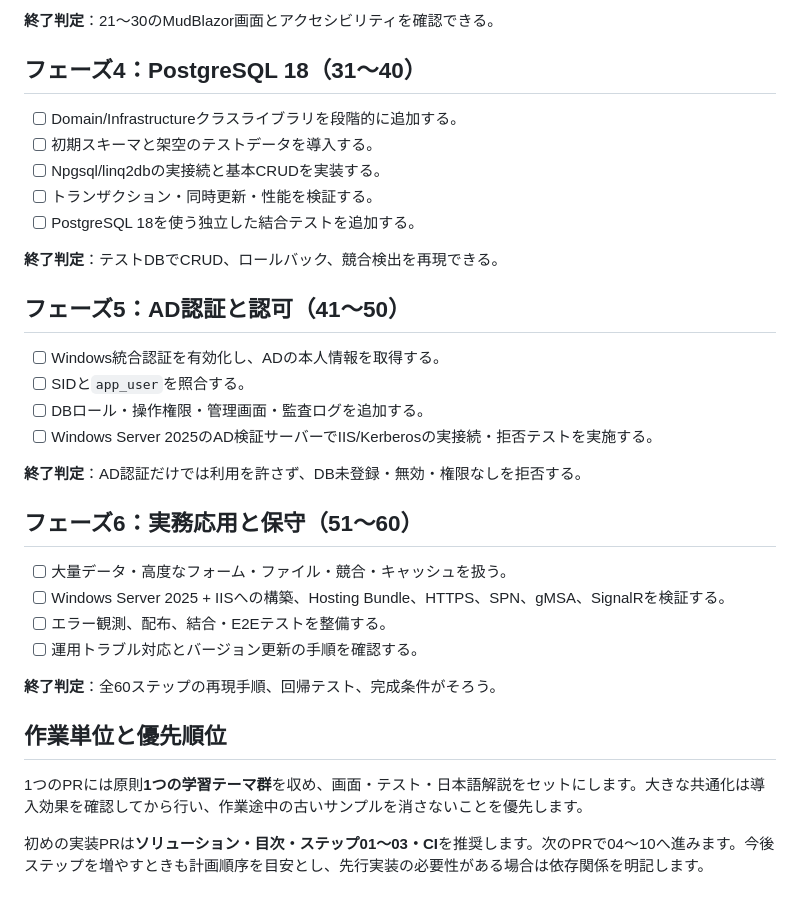
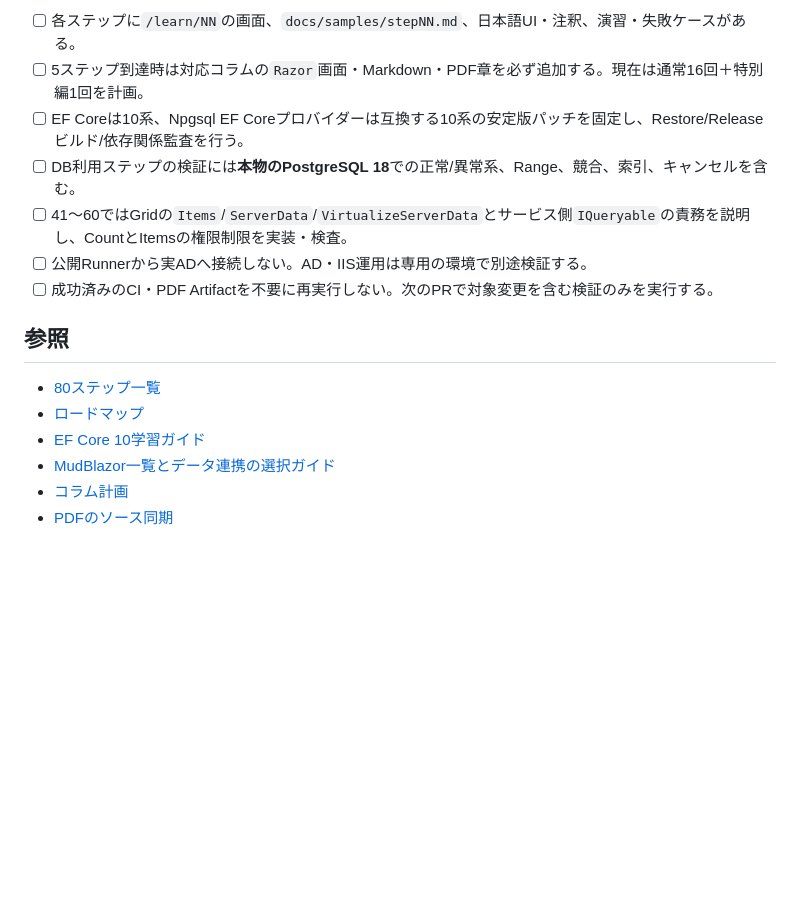
Before and after one commit to ShutenOishi/pg_blazor_samples, a Markdown page: docs/implementation-plan.md, the part around one of its changes. Drawn GitHub-style; blank space fills up the shorter version.

Commit message:
docs: revise implementation milestones to 80 steps with EF Core 10 and 20-grid-step track

```diff
--- a/docs/implementation-plan.md
+++ b/docs/implementation-plan.md
@@ -51,36 +57,17 @@
 
-**終了判定**：21～30のMudBlazor画面とアクセシビリティを確認できる。
+- [ ] 各ステップに`/learn/NN`の画面、`docs/samples/stepNN.md`、日本語UI・注釈、演習・失敗ケースがある。
+- [ ] 5ステップ到達時は対応コラムの`Razor`画面・Markdown・PDF章を必ず追加する。現在は通常16回＋特別編1回を計画。
+- [ ] EF Coreは10系、Npgsql EF Coreプロバイダーは互換する10系の安定版パッチを固定し、Restore/Releaseビルド/依存関係監査を行う。
+- [ ] DB利用ステップの検証には**本物のPostgreSQL 18**での正常/異常系、Range、競合、索引、キャンセルを含む。
+- [ ] 41〜60ではGridの`Items`/`ServerData`/`VirtualizeServerData`とサービス側`IQueryable`の責務を説明し、CountとItemsの権限制限を実装・検査。
+- [ ] 公開Runnerから実ADへ接続しない。AD・IIS運用は専用の環境で別途検証する。
+- [ ] 成功済みのCI・PDF Artifactを不要に再実行しない。次のPRで対象変更を含む検証のみを実行する。
 
-## フェーズ4：PostgreSQL 18（31～40）
+## 参照
 
-- [ ] Domain/Infrastructureクラスライブラリを段階的に追加する。
-- [ ] 初期スキーマと架空のテストデータを導入する。
-- [ ] Npgsql/linq2dbの実接続と基本CRUDを実装する。
-- [ ] トランザクション・同時更新・性能を検証する。
-- [ ] PostgreSQL 18を使う独立した結合テストを追加する。
-
-**終了判定**：テストDBでCRUD、ロールバック、競合検出を再現できる。
-
-## フェーズ5：AD認証と認可（41～50）
-
-- [ ] Windows統合認証を有効化し、ADの本人情報を取得する。
-- [ ] SIDと`app_user`を照合する。
-- [ ] DBロール・操作権限・管理画面・監査ログを追加する。
-- [ ] Windows Server 2025のAD検証サーバーでIIS/Kerberosの実接続・拒否テストを実施する。
-
-**終了判定**：AD認証だけでは利用を許さず、DB未登録・無効・権限なしを拒否する。
-
-## フェーズ6：実務応用と保守（51～60）
-
-- [ ] 大量データ・高度なフォーム・ファイル・競合・キャッシュを扱う。
-- [ ] Windows Server 2025 + IISへの構築、Hosting Bundle、HTTPS、SPN、gMSA、SignalRを検証する。
-- [ ] エラー観測、配布、結合・E2Eテストを整備する。
-- [ ] 運用トラブル対応とバージョン更新の手順を確認する。
-
-**終了判定**：全60ステップの再現手順、回帰テスト、完成条件がそろう。
-
-## 作業単位と優先順位
-
-1つのPRには原則**1つの学習テーマ群**を収め、画面・テスト・日本語解説をセットにします。大きな共通化は導入効果を確認してから行い、作業途中の古いサンプルを消さないことを優先します。
-
-初めの実装PRは**ソリューション・目次・ステップ01～03・CI**を推奨します。次のPRで04～10へ進みます。今後ステップを増やすときも計画順序を目安とし、先行実装の必要性がある場合は依存関係を明記します。
+- [80ステップ一覧](sample-catalog.md)
+- [ロードマップ](learning-path.md)
+- [EF Core 10学習ガイド](efcore10-data-access.md)
+- [MudBlazor一覧とデータ連携の選択ガイド](data-grid-patterns.md)
+- [コラム計画](columns/README.md)
+- [PDFのソース同期](pdf-generation.md)
```
Also changed, not shown: other parts of docs/implementation-plan.md (+40 -34 lines).
